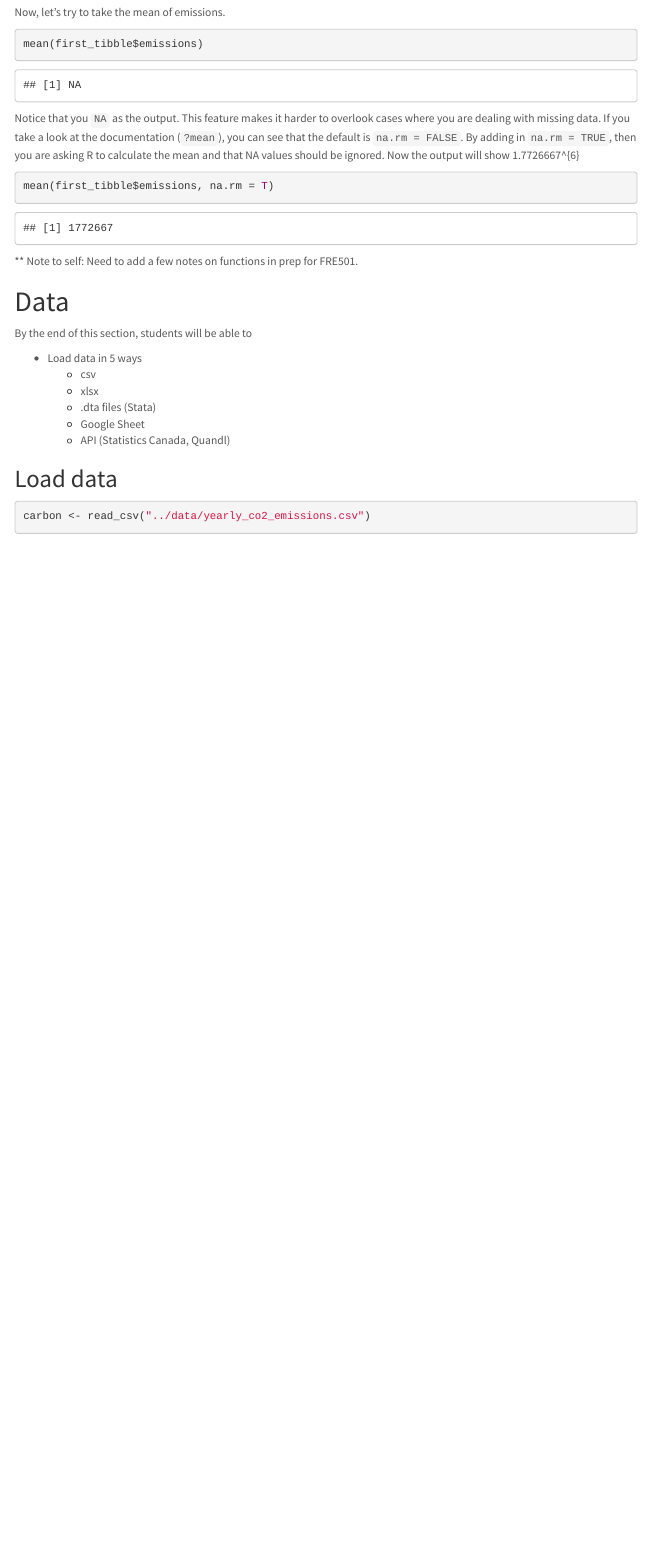
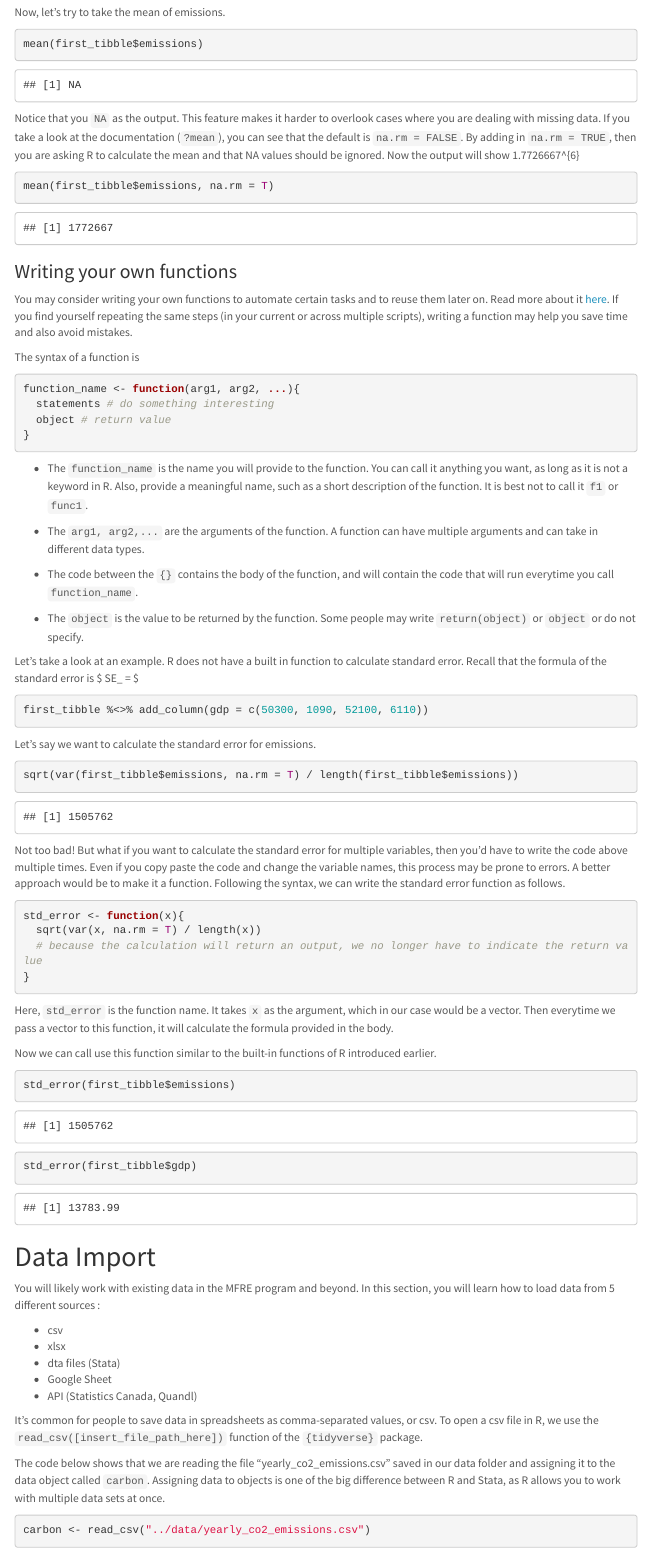
Before and after one commit to limkrisha/mfre-r-bootcamp-2021, an R Markdown document (presentation/intro-to-r.Rmd): the page in a window 1100 px wide, from 7700 px down. Rendered offline with R 4.5, knitr and Pandoc, with nearby package versions; some code elsewhere in the file could not run offline; menus at the side of the page are left out.

Commit message:
finished functions, rewriting import data

````diff
--- a/presentation/intro-to-r.Rmd
+++ b/presentation/intro-to-r.Rmd
@@ -290,19 +290,71 @@ Notice that you `NA` as the output. This feature makes it harder to overlook cas
 mean(first_tibble$emissions, na.rm = T)
 ```
 
-  ** Note to self: Need to add a few notes on functions in prep for FRE501.
+### Writing your own functions
 
-# Data
+You may consider writing your own functions to automate certain tasks and to reuse them later on. Read more about it [here](http://environmentalcomputing.net/writing-simple-functions/). If you find yourself repeating the same steps (in your current or across multiple scripts), writing a function may help you save time and also avoid mistakes.
 
-By the end of this section, students will be able to
+The syntax of a function is
 
-* Load data in 5 ways
-  * csv
-  * xlsx
-  * .dta files (Stata)
-  * Google Sheet
-  * API (Statistics Canada, Quandl)
+```{r intro_function, eval = FALSE}
+function_name <- function(arg1, arg2, ...){
+  statements # do something interesting
+  object # return value
+}
+```
 
-## Load data
-```{r loaddata, message = FALSE, warning = FALSE}
+  * The `function_name` is the name you will provide to the function. You can call it anything you want, as long as it is not a keyword in R. Also, provide a meaningful name, such as a short description of the function. It is best not to call it `f1` or `func1`.
+
+  * The `arg1, arg2,...` are the arguments of the function. A function can have multiple arguments and can take in different data types.
+
+  * The code between the `{}` contains the body of the function, and will contain the code that will run everytime you call `function_name`.
+
+  * The `object` is the value to be returned by the function. Some people may write `return(object)` or `object` or do not specify.
+
+Let's take a look at an example. R does not have a built in function to calculate standard error. Recall that the formula of the standard error is $ SE_\tilde{x} =  \sqrt{var/ n} $
+
+```{r data_addgdp}
+first_tibble %<>% add_column(gdp = c(50300, 1090, 52100, 6110))
+```
+
+Let's say we want to calculate the standard error for emissions.
+
+```{r se_emissions}
+sqrt(var(first_tibble$emissions, na.rm = T) / length(first_tibble$emissions))
+```
+
+Not too bad! But what if you want to calculate the standard error for multiple variables, then you'd have to write the code above multiple times. Even if you copy paste the code and change the variable names, this process may be prone to errors. A better approach would be to make it a function. Following the syntax, we can write the standard error function as follows.
+
+```{r own_function}
+std_error <- function(x){
+  sqrt(var(x, na.rm = T) / length(x))
+  # because the calculation will return an output, we no longer have to indicate the return value
+}
+```
+
+Here, `std_error` is the function name. It takes `x` as the argument, which in our case would be a vector. Then everytime we pass a vector to this function, it will calculate the formula provided in the body.
+
+Now we can call use this function similar to the built-in functions of R introduced earlier.
+
+```{r std_error}
+std_error(first_tibble$emissions)
+
+std_error(first_tibble$gdp)
+```
+
+# Data Import
+
+You will likely work with existing data in the MFRE program and beyond. In this section, you will learn how to load data from 5 different sources :
+
+ * csv
+ * xlsx
+ * dta files (Stata)
+ * Google Sheet
+ * API (Statistics Canada, Quandl)
+
+It's common for people to save data in spreadsheets as comma-separated values, or csv. To open a csv file in R, we use the `read_csv([insert_file_path_here])` function of the `{tidyverse}` package.
+
+The code below shows that we are reading the file "yearly_co2_emissions.csv" saved in our data folder and assigning it to the data object called `carbon`. Assigning data to objects is one of the big difference between R and Stata, as R allows you to work with multiple data sets at once.
+
+```{r loaddata1, message = FALSE, warning = FALSE}
 carbon <- read_csv("../data/yearly_co2_emissions.csv")
````
Also changed, not shown: presentation/intro-to-r.md, presentation/intro-to-r.Rmd (6 more changed lines).
